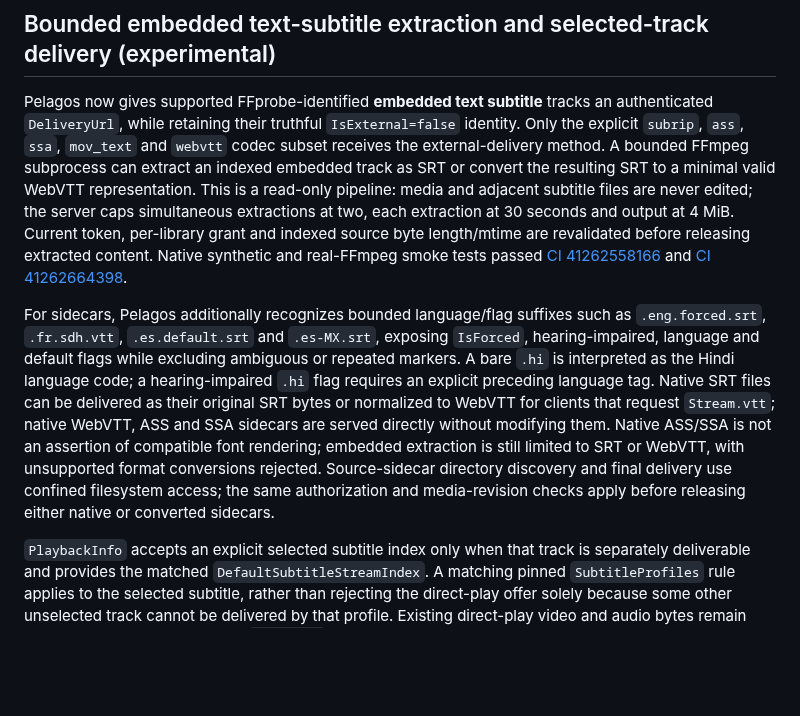
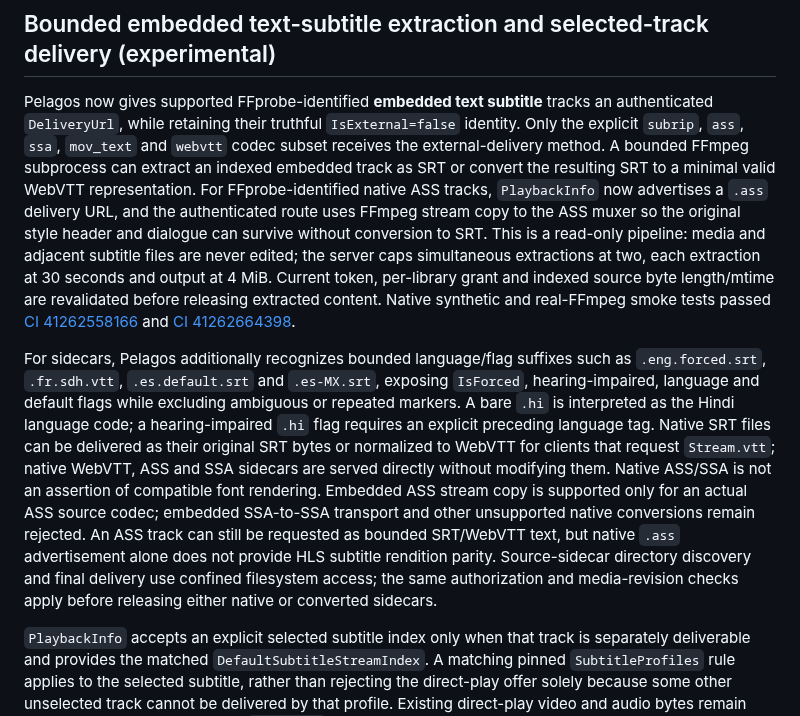
Before and after one commit to sguzman/pelagos, a Markdown page: docs/COMPATIBILITY.md, the part around the change. Drawn GitHub-style; blank space fills up the shorter version.

Commit message:
docs(compat): delimit native embedded ASS stream-copy support

```diff
--- a/docs/COMPATIBILITY.md
+++ b/docs/COMPATIBILITY.md
@@ -318,9 +318,9 @@ Pelagos now discovers a strictly read-only, bounded subset of adjacent `.srt`, `
 
 ## Bounded embedded text-subtitle extraction and selected-track delivery (experimental)
 
-Pelagos now gives supported FFprobe-identified **embedded text subtitle** tracks an authenticated `DeliveryUrl`, while retaining their truthful `IsExternal=false` identity. Only the explicit `subrip`, `ass`, `ssa`, `mov_text` and `webvtt` codec subset receives the external-delivery method. A bounded FFmpeg subprocess can extract an indexed embedded track as SRT or convert the resulting SRT to a minimal valid WebVTT representation. This is a read-only pipeline: media and adjacent subtitle files are never edited; the server caps simultaneous extractions at two, each extraction at 30 seconds and output at 4 MiB. Current token, per-library grant and indexed source byte length/mtime are revalidated before releasing extracted content. Native synthetic and real-FFmpeg smoke tests passed [CI 41262558166](https://github.com/sguzman/pelagos/actions/runs/41262558166) and [CI 41262664398](https://github.com/sguzman/pelagos/actions/runs/41262664398).
+Pelagos now gives supported FFprobe-identified **embedded text subtitle** tracks an authenticated `DeliveryUrl`, while retaining their truthful `IsExternal=false` identity. Only the explicit `subrip`, `ass`, `ssa`, `mov_text` and `webvtt` codec subset receives the external-delivery method. A bounded FFmpeg subprocess can extract an indexed embedded track as SRT or convert the resulting SRT to a minimal valid WebVTT representation. For FFprobe-identified native ASS tracks, `PlaybackInfo` now advertises a `.ass` delivery URL, and the authenticated route uses FFmpeg stream copy to the ASS muxer so the original style header and dialogue can survive without conversion to SRT. This is a read-only pipeline: media and adjacent subtitle files are never edited; the server caps simultaneous extractions at two, each extraction at 30 seconds and output at 4 MiB. Current token, per-library grant and indexed source byte length/mtime are revalidated before releasing extracted content. Native synthetic and real-FFmpeg smoke tests passed [CI 41262558166](https://github.com/sguzman/pelagos/actions/runs/41262558166) and [CI 41262664398](https://github.com/sguzman/pelagos/actions/runs/41262664398).
 
-For sidecars, Pelagos additionally recognizes bounded language/flag suffixes such as `.eng.forced.srt`, `.fr.sdh.vtt`, `.es.default.srt` and `.es-MX.srt`, exposing `IsForced`, hearing-impaired, language and default flags while excluding ambiguous or repeated markers. A bare `.hi` is interpreted as the Hindi language code; a hearing-impaired `.hi` flag requires an explicit preceding language tag. Native SRT files can be delivered as their original SRT bytes or normalized to WebVTT for clients that request `Stream.vtt`; native WebVTT, ASS and SSA sidecars are served directly without modifying them. Native ASS/SSA is not an assertion of compatible font rendering; embedded extraction is still limited to SRT or WebVTT, with unsupported format conversions rejected. Source-sidecar directory discovery and final delivery use confined filesystem access; the same authorization and media-revision checks apply before releasing either native or converted sidecars.
+For sidecars, Pelagos additionally recognizes bounded language/flag suffixes such as `.eng.forced.srt`, `.fr.sdh.vtt`, `.es.default.srt` and `.es-MX.srt`, exposing `IsForced`, hearing-impaired, language and default flags while excluding ambiguous or repeated markers. A bare `.hi` is interpreted as the Hindi language code; a hearing-impaired `.hi` flag requires an explicit preceding language tag. Native SRT files can be delivered as their original SRT bytes or normalized to WebVTT for clients that request `Stream.vtt`; native WebVTT, ASS and SSA sidecars are served directly without modifying them. Native ASS/SSA is not an assertion of compatible font rendering. Embedded ASS stream copy is supported only for an actual ASS source codec; embedded SSA-to-SSA transport and other unsupported native conversions remain rejected. An ASS track can still be requested as bounded SRT/WebVTT text, but native `.ass` advertisement alone does not provide HLS subtitle rendition parity. Source-sidecar directory discovery and final delivery use confined filesystem access; the same authorization and media-revision checks apply before releasing either native or converted sidecars.
 
 `PlaybackInfo` accepts an explicit selected subtitle index only when that track is separately deliverable and provides the matched `DefaultSubtitleStreamIndex`. A matching pinned `SubtitleProfiles` rule applies to the selected subtitle, rather than rejecting the direct-play offer solely because some other unselected track cannot be delivered by that profile. Existing direct-play video and audio bytes remain unchanged. Pinned zero-offset `GET/HEAD /Videos/{itemId}/{mediaSourceId}/Subtitles/{index}/0/Stream.{srt|vtt}` aliases reuse the same authenticated subtitle transport; legacy query selectors do not bypass the current media-source and index constraints. A bounded `addVttTimeMap=true` output adds the pinned v12.3 zero-origin MPEG-TS time map to valid WebVTT output with correct GET/HEAD length. Nonzero shifts/trim positions and unsupported formats are explicitly rejected, not ignored. The initial timestamped-route and VTT-query implementation passed [CI 41263029644](https://github.com/sguzman/pelagos/actions/runs/41263029644) and [CI 41263198827](https://github.com/sguzman/pelagos/actions/runs/41263198827).
 
```
